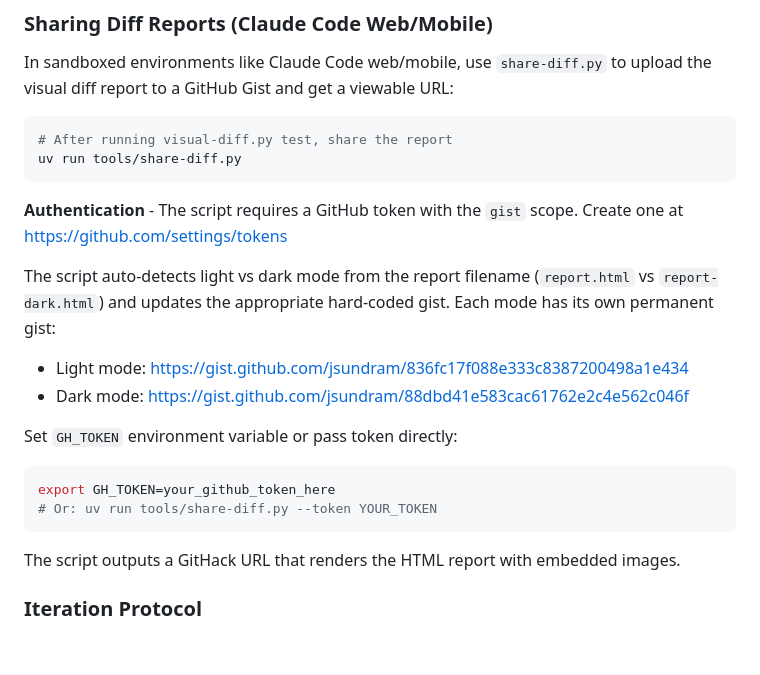
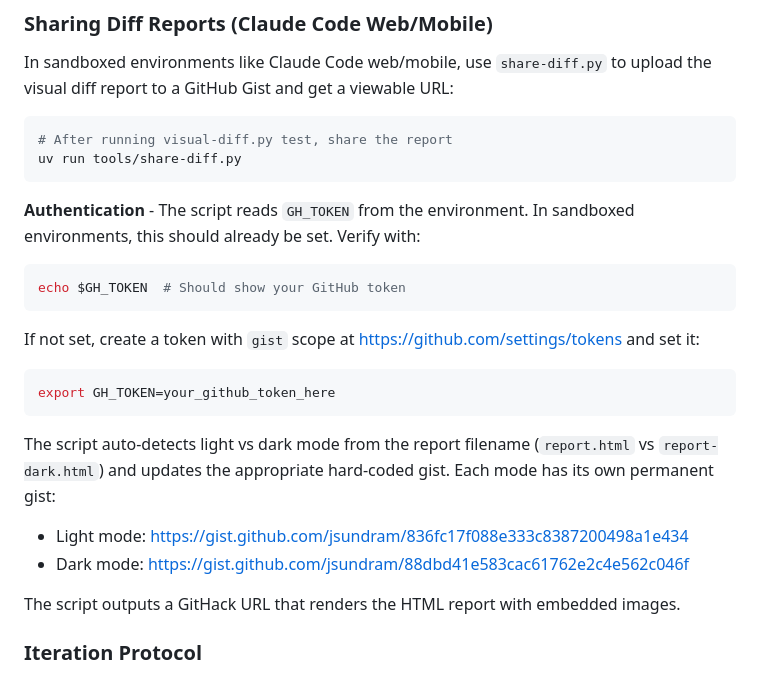
Before and after one commit to jsundram/quartets.boccherini.org, a Markdown page: CLAUDE.md, the part around the change. Drawn GitHub-style; blank space fills up the shorter version.

Commit message:
Update CLAUDE.md to check GH_TOKEN instead of setting it
In sandboxed environments like Claude Code web/mobile, GH_TOKEN should
already be set. Update documentation to reflect that users should
verify it exists rather than being told to set it from scratch.

Still provides fallback instructions for environments where it's not
already set.

````diff
--- a/CLAUDE.md
+++ b/CLAUDE.md
@@ -155,17 +155,19 @@ In sandboxed environments like Claude Code web/mobile, use `share-diff.py` to up
 uv run tools/share-diff.py
 ```
 
-**Authentication** - The script requires a GitHub token with the `gist` scope. Create one at https://github.com/settings/tokens
+**Authentication** - The script reads `GH_TOKEN` from the environment. In sandboxed environments, this should already be set. Verify with:
+```bash
+echo $GH_TOKEN  # Should show your GitHub token
+```
+
+If not set, create a token with `gist` scope at https://github.com/settings/tokens and set it:
+```bash
+export GH_TOKEN=your_github_token_here
+```
 
 The script auto-detects light vs dark mode from the report filename (`report.html` vs `report-dark.html`) and updates the appropriate hard-coded gist. Each mode has its own permanent gist:
 - Light mode: https://gist.github.com/jsundram/836fc17f088e333c8387200498a1e434
 - Dark mode: https://gist.github.com/jsundram/88dbd41e583cac61762e2c4e562c046f
-
-Set `GH_TOKEN` environment variable or pass token directly:
-```bash
-export GH_TOKEN=your_github_token_here
-# Or: uv run tools/share-diff.py --token YOUR_TOKEN
-```
 
 The script outputs a GitHack URL that renders the HTML report with embedded images.
 
````
